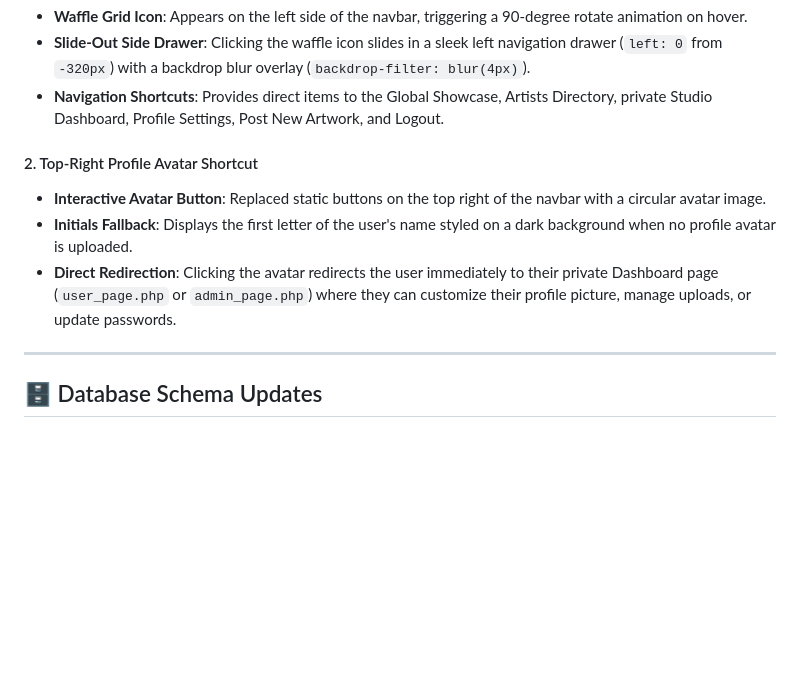
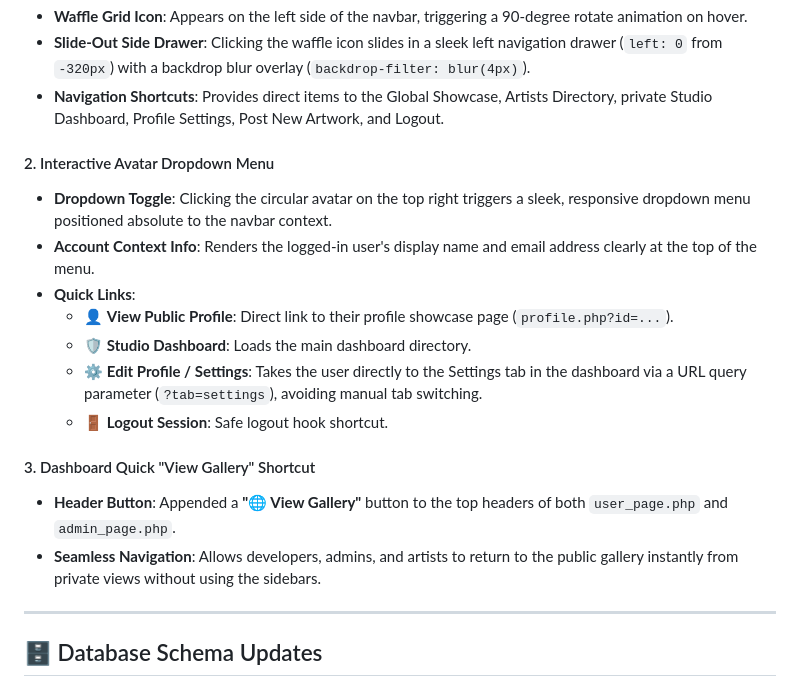
Before and after one commit to kenshinita13/Artvault-project, a Markdown page: DEVELOPMENT_REPORT.md, the part around the change. Rendered like a GitHub page; blank space fills up the shorter version.

Commit message:
Update DEVELOPMENT_REPORT.md with avatar dropdown and dashboard gallery shortcut

```diff
--- a/DEVELOPMENT_REPORT.md
+++ b/DEVELOPMENT_REPORT.md
@@ -104,10 +104,18 @@ Optimized the navigation architecture across all public gallery showcase pages (
 - **Slide-Out Side Drawer**: Clicking the waffle icon slides in a sleek left navigation drawer (`left: 0` from `-320px`) with a backdrop blur overlay (`backdrop-filter: blur(4px)`).
 - **Navigation Shortcuts**: Provides direct items to the Global Showcase, Artists Directory, private Studio Dashboard, Profile Settings, Post New Artwork, and Logout.
 
-#### 2. Top-Right Profile Avatar Shortcut
-- **Interactive Avatar Button**: Replaced static buttons on the top right of the navbar with a circular avatar image.
-- **Initials Fallback**: Displays the first letter of the user's name styled on a dark background when no profile avatar is uploaded.
-- **Direct Redirection**: Clicking the avatar redirects the user immediately to their private Dashboard page (`user_page.php` or `admin_page.php`) where they can customize their profile picture, manage uploads, or update passwords.
+#### 2. Interactive Avatar Dropdown Menu
+- **Dropdown Toggle**: Clicking the circular avatar on the top right triggers a sleek, responsive dropdown menu positioned absolute to the navbar context.
+- **Account Context Info**: Renders the logged-in user's display name and email address clearly at the top of the menu.
+- **Quick Links**:
+  - 👤 **View Public Profile**: Direct link to their profile showcase page (`profile.php?id=...`).
+  - 🛡️ **Studio Dashboard**: Loads the main dashboard directory.
+  - ⚙️ **Edit Profile / Settings**: Takes the user directly to the Settings tab in the dashboard via a URL query parameter (`?tab=settings`), avoiding manual tab switching.
+  - 🚪 **Logout Session**: Safe logout hook shortcut.
+
+#### 3. Dashboard Quick "View Gallery" Shortcut
+- **Header Button**: Appended a **"🌐 View Gallery"** button to the top headers of both `user_page.php` and `admin_page.php`.
+- **Seamless Navigation**: Allows developers, admins, and artists to return to the public gallery instantly from private views without using the sidebars.
 
 ---
 
```
